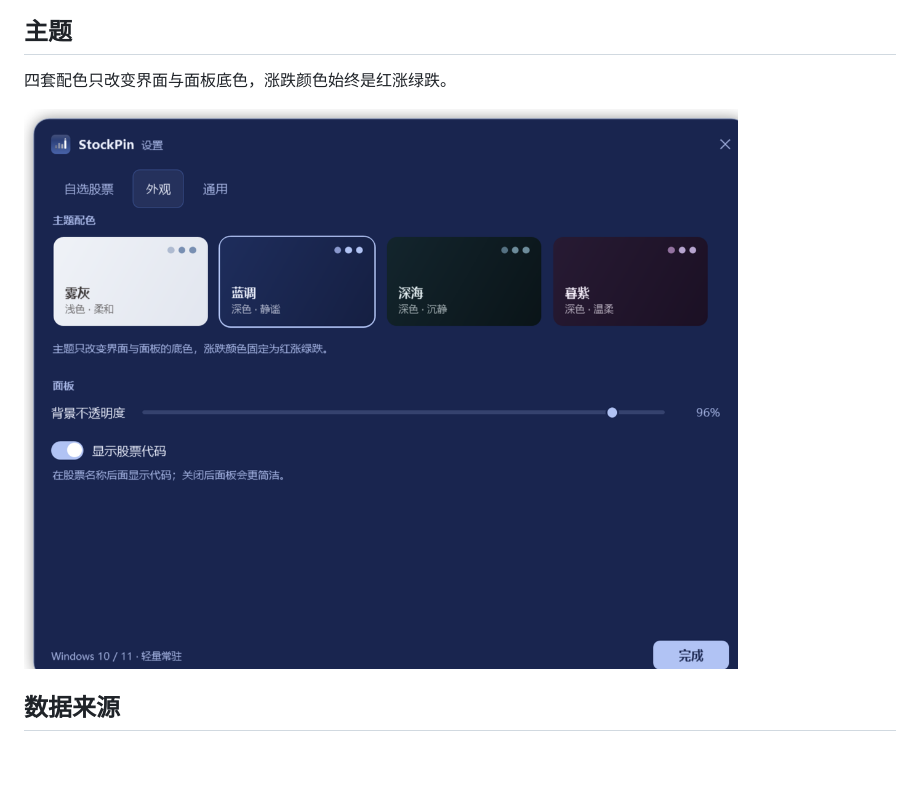
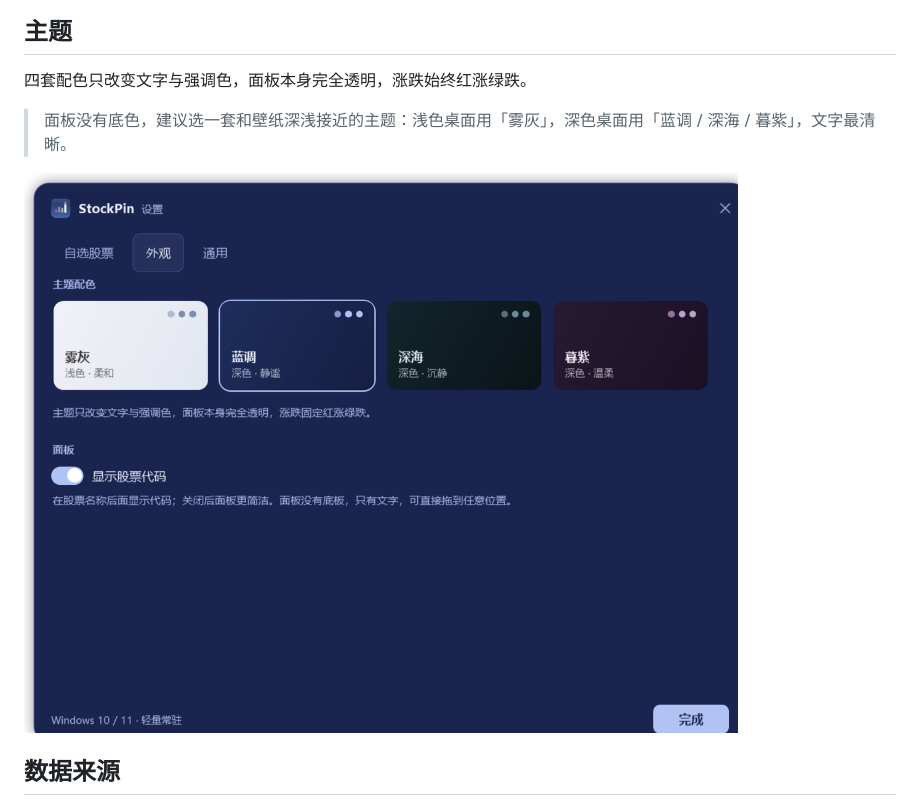
Before and after one commit to AchooLuv/StockPin, a Markdown page: README.md, the part around one of its changes. Drawn GitHub-style; pictures changed too: docs/appearance.png; blank space fills up the shorter version.

```diff
--- a/README.md
+++ b/README.md
@@ -40,7 +42,9 @@
 
 ## 主题
 
-四套配色只改变界面与面板底色，涨跌颜色始终是红涨绿跌。
+四套配色只改变文字与强调色，面板本身完全透明，涨跌始终红涨绿跌。
+
+> 面板没有底色，建议选一套和壁纸深浅接近的主题：浅色桌面用「雾灰」，深色桌面用「蓝调 / 深海 / 暮紫」，文字最清晰。
 
 ![主题](docs/appearance.png)
 
```
Also changed, not shown: other parts of README.md (+14 -12 lines), docs/hero.png, 13 other files.
